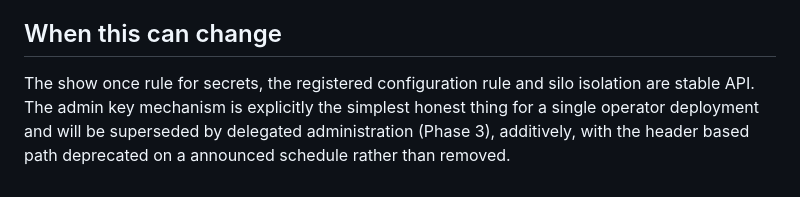
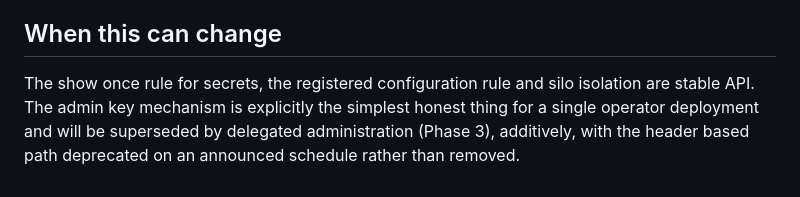
Before and after one commit to swalusimbi/identity-platform, a Markdown page: docs/contracts/applications.md, the part around the change. Drawn GitHub-style.

Commit message:
docs: fix article typo in the applications contract

```diff
--- a/docs/contracts/applications.md
+++ b/docs/contracts/applications.md
@@ -52,4 +52,4 @@ Guaranteed properties:
 
 ## When this can change
 
-The show once rule for secrets, the registered configuration rule and silo isolation are stable API. The admin key mechanism is explicitly the simplest honest thing for a single operator deployment and will be superseded by delegated administration (Phase 3), additively, with the header based path deprecated on a announced schedule rather than removed.
+The show once rule for secrets, the registered configuration rule and silo isolation are stable API. The admin key mechanism is explicitly the simplest honest thing for a single operator deployment and will be superseded by delegated administration (Phase 3), additively, with the header based path deprecated on an announced schedule rather than removed.
```
